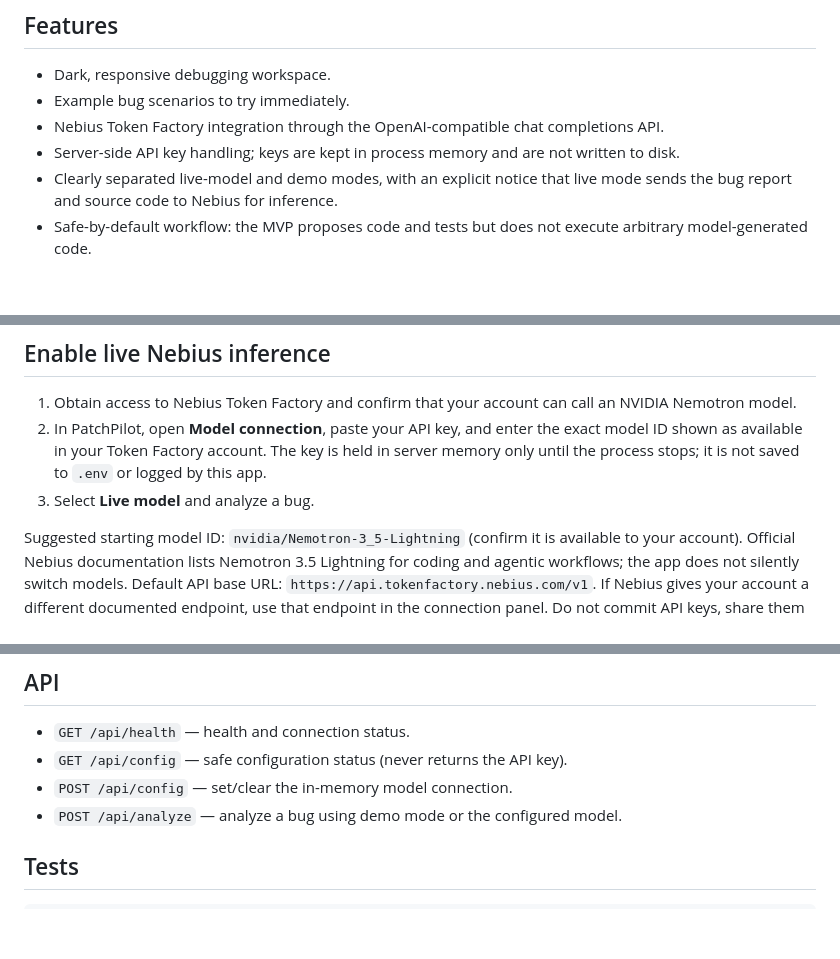
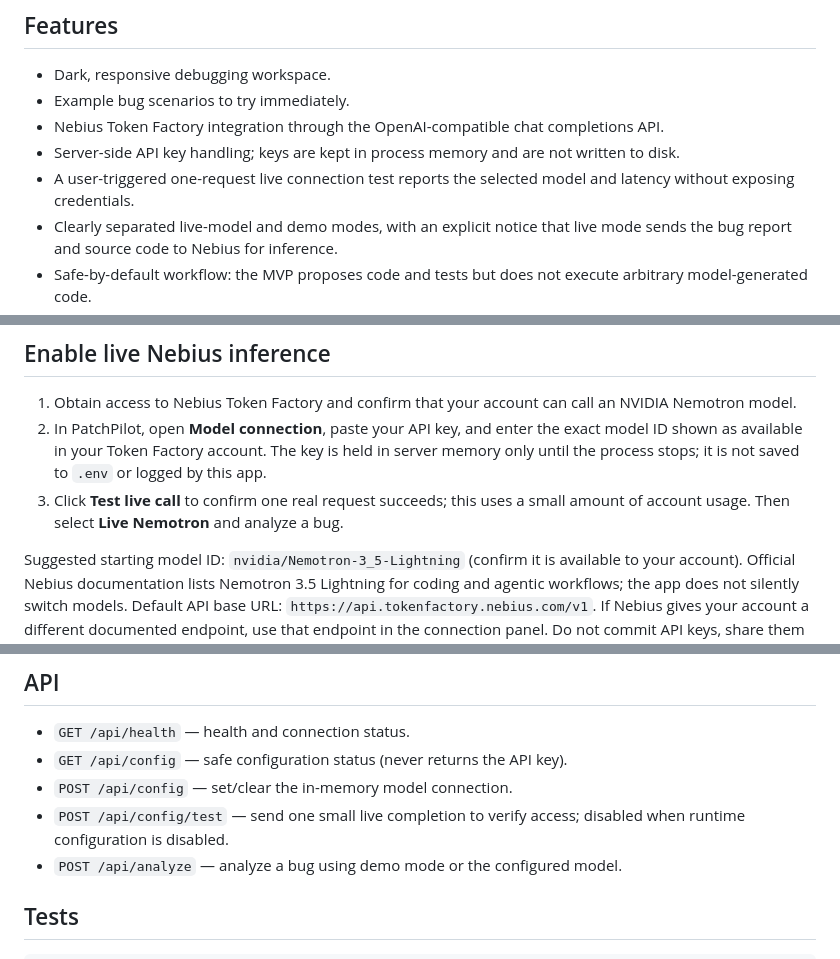
Before and after one commit to manansulya01/PatchPilot, a Markdown page: README.md, 3 parts joined by grey strips. GitHub-like rendering; blank space fills up the shorter version.

Commit message:
Document live connection test workflow

```diff
--- a/README.md
+++ b/README.md
@@ -10,6 +10,7 @@
 - Example bug scenarios to try immediately.
 - Nebius Token Factory integration through the OpenAI-compatible chat completions API.
 - Server-side API key handling; keys are kept in process memory and are not written to disk.
+- A user-triggered one-request live connection test reports the selected model and latency without exposing credentials.
 - Clearly separated live-model and demo modes, with an explicit notice that live mode sends the bug report and source code to Nebius for inference.
 - Safe-by-default workflow: the MVP proposes code and tests but does not execute arbitrary model-generated code.
 - Downloadable JSON report with SHA-256 fingerprints for the input and proposed patch.
@@ -39,7 +40,7 @@ A Docker-based Render blueprint is included in `render.yaml`. Import this reposi
 
 1. Obtain access to Nebius Token Factory and confirm that your account can call an NVIDIA Nemotron model.
 2. In PatchPilot, open **Model connection**, paste your API key, and enter the exact model ID shown as available in your Token Factory account. The key is held in server memory only until the process stops; it is not saved to `.env` or logged by this app.
-3. Select **Live model** and analyze a bug.
+3. Click **Test live call** to confirm one real request succeeds; this uses a small amount of account usage. Then select **Live Nemotron** and analyze a bug.
 
 Suggested starting model ID: `nvidia/Nemotron-3_5-Lightning` (confirm it is available to your account). Official Nebius documentation lists Nemotron 3.5 Lightning for coding and agentic workflows; the app does not silently switch models. Default API base URL: `https://api.tokenfactory.nebius.com/v1`. If Nebius gives your account a different documented endpoint, use that endpoint in the connection panel. Do not commit API keys, share them in screenshots, or place them in frontend JavaScript.
 
@@ -62,6 +63,7 @@ See [Product positioning and differentiation](docs/PRODUCT_POSITIONING.md) for t
 - `GET /api/health` — health and connection status.
 - `GET /api/config` — safe configuration status (never returns the API key).
 - `POST /api/config` — set/clear the in-memory model connection.
+- `POST /api/config/test` — send one small live completion to verify access; disabled when runtime configuration is disabled.
 - `POST /api/analyze` — analyze a bug using demo mode or the configured model.
 
 ## Tests
```
